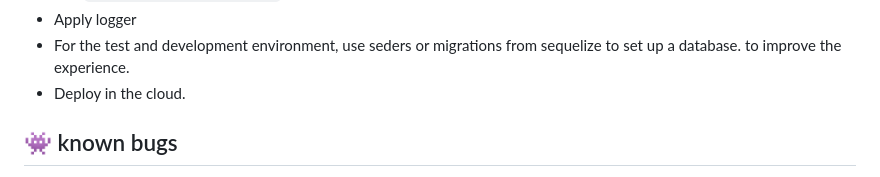
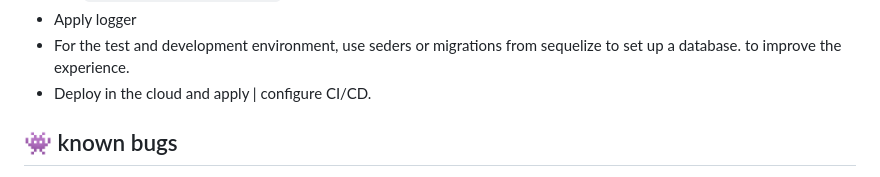
Before and after one commit to christianddev/BooksAndAuthors, a Markdown page: README.md, the part around the change. Drawn GitHub-style.

Commit message:
feat: update Readme

```diff
--- a/README.md
+++ b/README.md
@@ -160,7 +160,7 @@ DATABASE_DEFAULT_EXCLUDE_TEMPORARY_DELETED
 - Apply logger
 - For the test and development environment, use seders or migrations from sequelize to set up a database.
   to improve the experience.
-- Deploy in the cloud.
+- Deploy in the cloud and apply | configure CI/CD.
 
 ## 👾 known bugs
 
```
